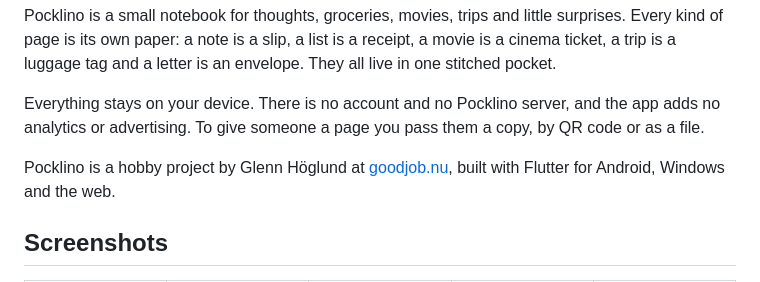
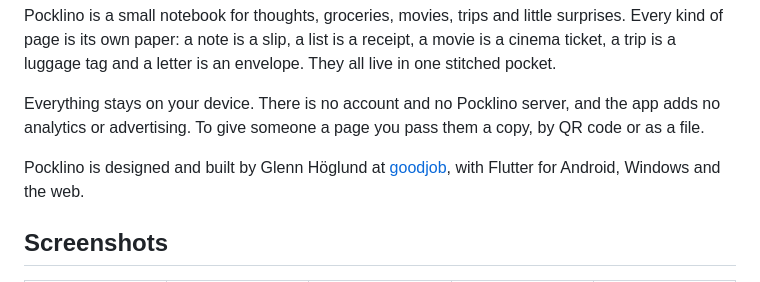
Before and after one commit to goodjobswe/pocklino, a Markdown page: README.md, the part around the change. Drawn GitHub-style.

Commit message:
Reword the README introduction

```diff
--- a/README.md
+++ b/README.md
@@ -8,7 +8,7 @@ Pocklino is a small notebook for thoughts, groceries, movies, trips and little s
 
 Everything stays on your device. There is no account and no Pocklino server, and the app adds no analytics or advertising. To give someone a page you pass them a copy, by QR code or as a file.
 
-Pocklino is a hobby project by Glenn Höglund at [goodjob.nu](https://goodjob.nu), built with Flutter for Android, Windows and the web.
+Pocklino is designed and built by Glenn Höglund at [goodjob](https://goodjob.nu), with Flutter for Android, Windows and the web.
 
 ## Screenshots
 
```
